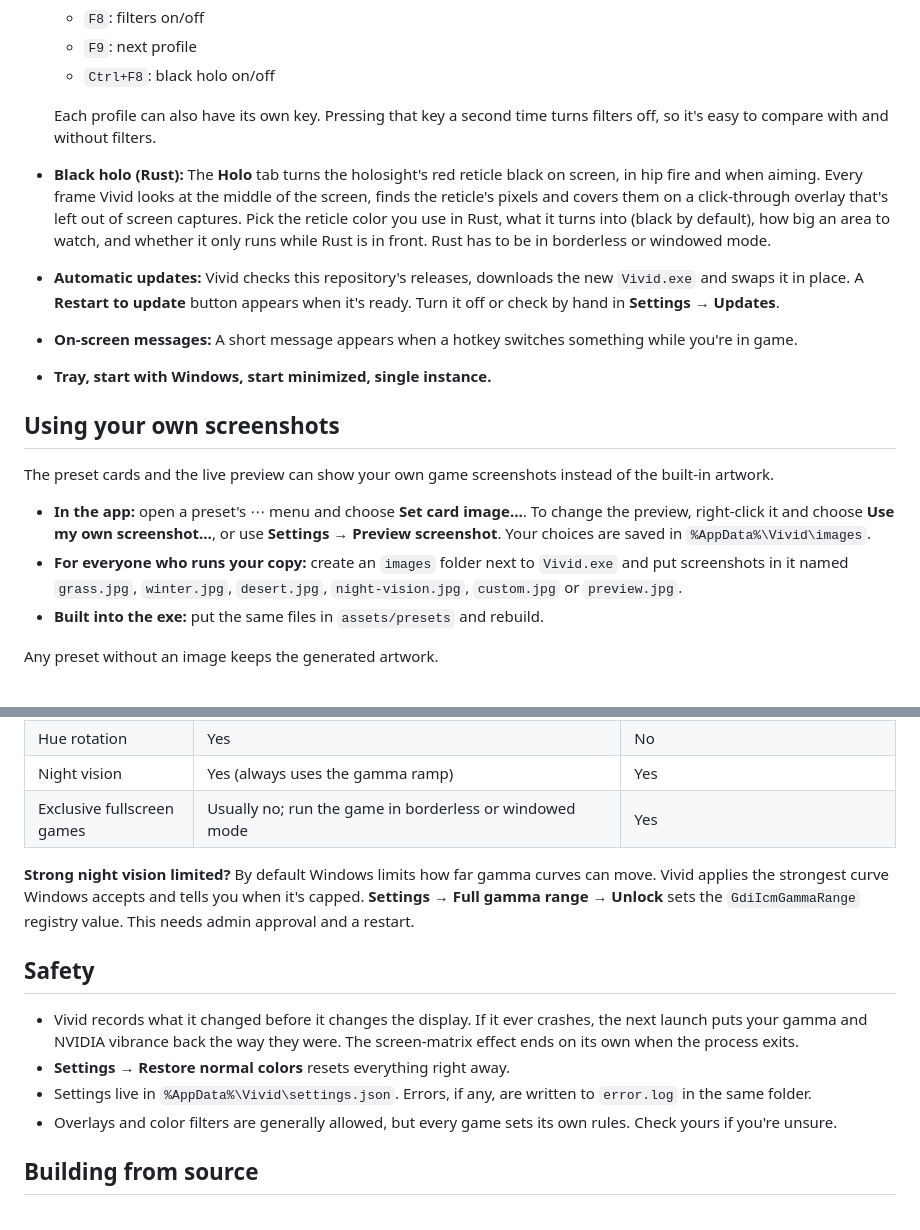
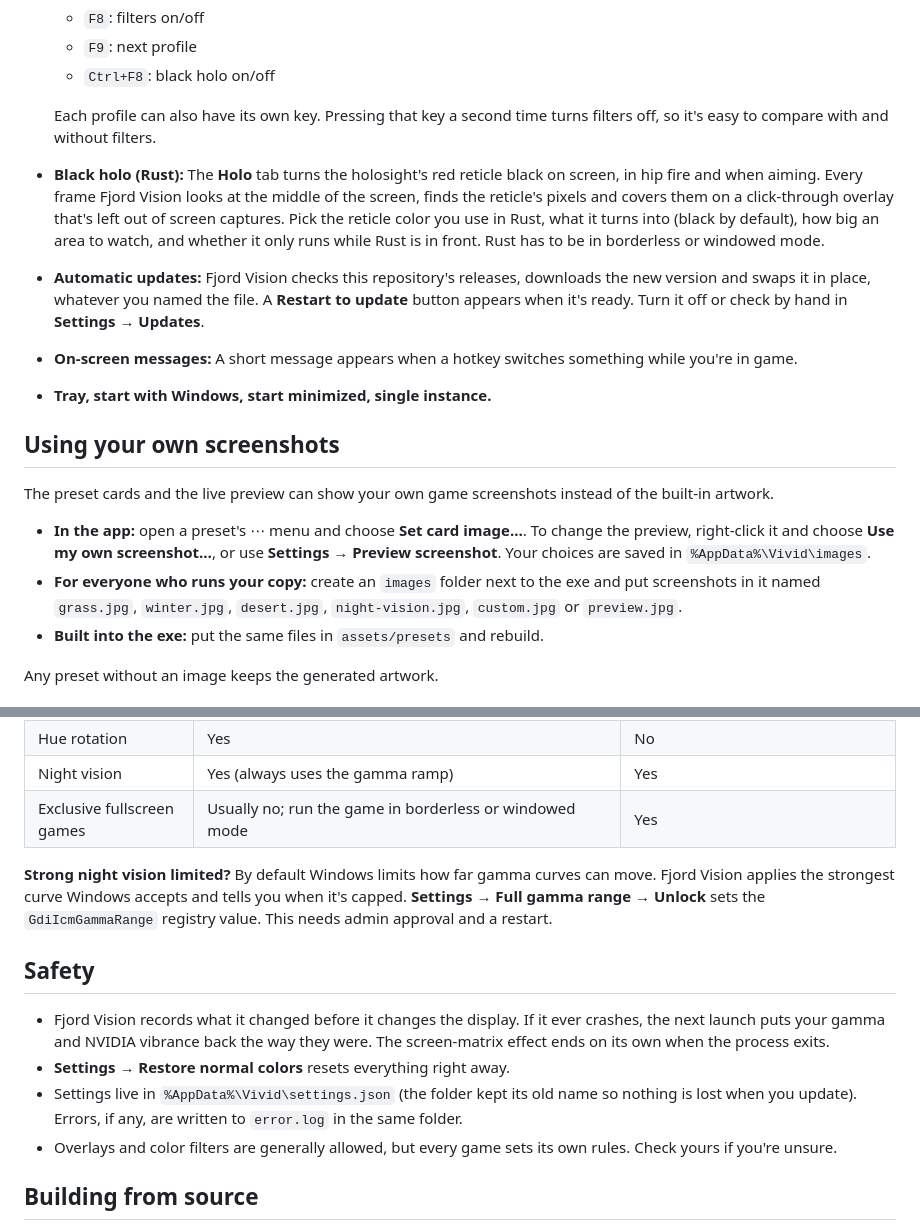
Before and after one commit to zoxquie/vivid, a Markdown page: README.md, 2 parts joined by grey strips. Drawn GitHub-style.

```diff
--- a/README.md
+++ b/README.md
@@ -24,8 +28,8 @@ Closing the window keeps Vivid running in the tray so your filters stay on. To q
   - `Ctrl+F8`: black holo on/off
 
   Each profile can also have its own key. Pressing that key a second time turns filters off, so it's easy to compare with and without filters.
-- **Black holo (Rust):** The **Holo** tab turns the holosight's red reticle black on screen, in hip fire and when aiming. Every frame Vivid looks at the middle of the screen, finds the reticle's pixels and covers them on a click-through overlay that's left out of screen captures. Pick the reticle color you use in Rust, what it turns into (black by default), how big an area to watch, and whether it only runs while Rust is in front. Rust has to be in borderless or windowed mode.
-- **Automatic updates:** Vivid checks this repository's releases, downloads the new `Vivid.exe` and swaps it in place. A **Restart to update** button appears when it's ready. Turn it off or check by hand in **Settings → Updates**.
+- **Black holo (Rust):** The **Holo** tab turns the holosight's red reticle black on screen, in hip fire and when aiming. Every frame Fjord Vision looks at the middle of the screen, finds the reticle's pixels and covers them on a click-through overlay that's left out of screen captures. Pick the reticle color you use in Rust, what it turns into (black by default), how big an area to watch, and whether it only runs while Rust is in front. Rust has to be in borderless or windowed mode.
+- **Automatic updates:** Fjord Vision checks this repository's releases, downloads the new version and swaps it in place, whatever you named the file. A **Restart to update** button appears when it's ready. Turn it off or check by hand in **Settings → Updates**.
 - **On-screen messages:** A short message appears when a hotkey switches something while you're in game.
 - **Tray, start with Windows, start minimized, single instance.**
 
@@ -34,7 +38,7 @@ Closing the window keeps Vivid running in the tray so your filters stay on. To q
 The preset cards and the live preview can show your own game screenshots instead of the built-in artwork.
 
 - **In the app:** open a preset's ⋯ menu and choose **Set card image…**. To change the preview, right-click it and choose **Use my own screenshot…**, or use **Settings → Preview screenshot**. Your choices are saved in `%AppData%\Vivid\images`.
-- **For everyone who runs your copy:** create an `images` folder next to `Vivid.exe` and put screenshots in it named `grass.jpg`, `winter.jpg`, `desert.jpg`, `night-vision.jpg`, `custom.jpg` or `preview.jpg`.
+- **For everyone who runs your copy:** create an `images` folder next to the exe and put screenshots in it named `grass.jpg`, `winter.jpg`, `desert.jpg`, `night-vision.jpg`, `custom.jpg` or `preview.jpg`.
 - **Built into the exe:** put the same files in `assets/presets` and rebuild.
 
 Any preset without an image keeps the generated artwork.
@@ -50,13 +54,13 @@ Any preset without an image keeps the generated artwork.
 | Night vision | Yes (always uses the gamma ramp) | Yes |
 | Exclusive fullscreen games | Usually no; run the game in borderless or windowed mode | Yes |
 
-**Strong night vision limited?** By default Windows limits how far gamma curves can move. Vivid applies the strongest curve Windows accepts and tells you when it's capped. **Settings → Full gamma range → Unlock** sets the `GdiIcmGammaRange` registry value. This needs admin approval and a restart.
+**Strong night vision limited?** By default Windows limits how far gamma curves can move. Fjord Vision applies the strongest curve Windows accepts and tells you when it's capped. **Settings → Full gamma range → Unlock** sets the `GdiIcmGammaRange` registry value. This needs admin approval and a restart.
 
 ## Safety
 
-- Vivid records what it changed before it changes the display. If it ever crashes, the next launch puts your gamma and NVIDIA vibrance back the way they were. The screen-matrix effect ends on its own when the process exits.
+- Fjord Vision records what it changed before it changes the display. If it ever crashes, the next launch puts your gamma and NVIDIA vibrance back the way they were. The screen-matrix effect ends on its own when the process exits.
 - **Settings → Restore normal colors** resets everything right away.
-- Settings live in `%AppData%\Vivid\settings.json`. Errors, if any, are written to `error.log` in the same folder.
+- Settings live in `%AppData%\Vivid\settings.json` (the folder kept its old name so nothing is lost when you update). Errors, if any, are written to `error.log` in the same folder.
 - Overlays and color filters are generally allowed, but every game sets its own rules. Check yours if you're unsure.
 
 ## Building from source
```
Also changed, not shown: other parts of README.md (+19 -8 lines), assets/brand/fjord-logo.jpg (added), assets/brand/mark.png (added), 17 other files.
